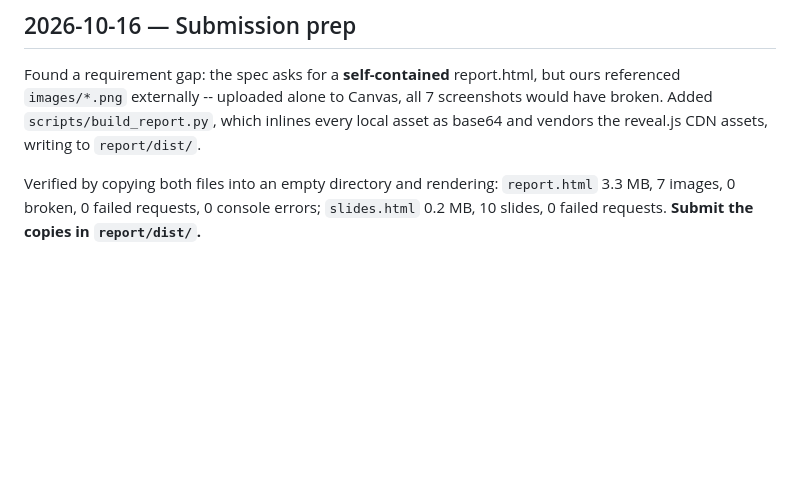
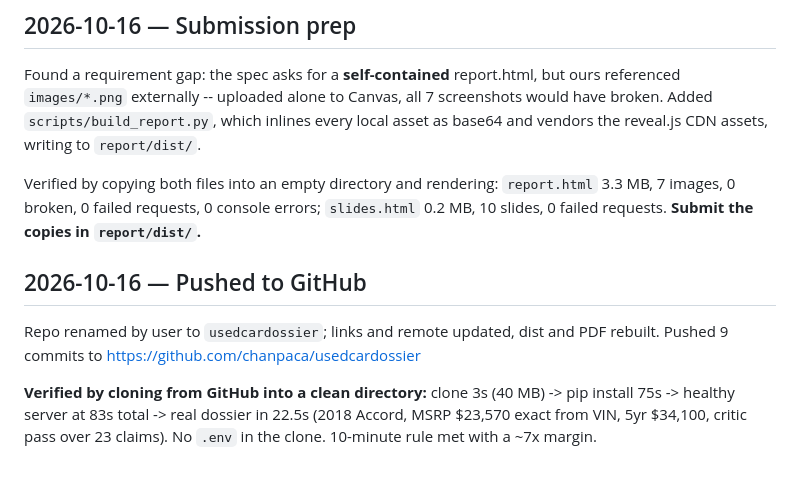
Before and after one commit to chanpaca/usedcardossier, a Markdown page: PROMPTS.md, the part around the change. Rendered like a GitHub page; blank space fills up the shorter version.

Commit message:
Log verified clone-from-GitHub run
Co-Authored-By: Claude Opus 5 <noreply@anthropic.com>

```diff
--- a/PROMPTS.md
+++ b/PROMPTS.md
@@ -281,3 +281,13 @@ the reveal.js CDN assets, writing to `report/dist/`.
 Verified by copying both files into an empty directory and rendering:
 `report.html` 3.3 MB, 7 images, 0 broken, 0 failed requests, 0 console errors;
 `slides.html` 0.2 MB, 10 slides, 0 failed requests. **Submit the copies in `report/dist/`.**
+
+## 2026-10-16 — Pushed to GitHub
+
+Repo renamed by user to `usedcardossier`; links and remote updated, dist and PDF rebuilt.
+Pushed 9 commits to https://github.com/chanpaca/usedcardossier
+
+**Verified by cloning from GitHub into a clean directory:**
+clone 3s (40 MB) -> pip install 75s -> healthy server at 83s total -> real dossier in 22.5s
+(2018 Accord, MSRP $23,570 exact from VIN, 5yr $34,100, critic pass over 23 claims).
+No `.env` in the clone. 10-minute rule met with a ~7x margin.
```
